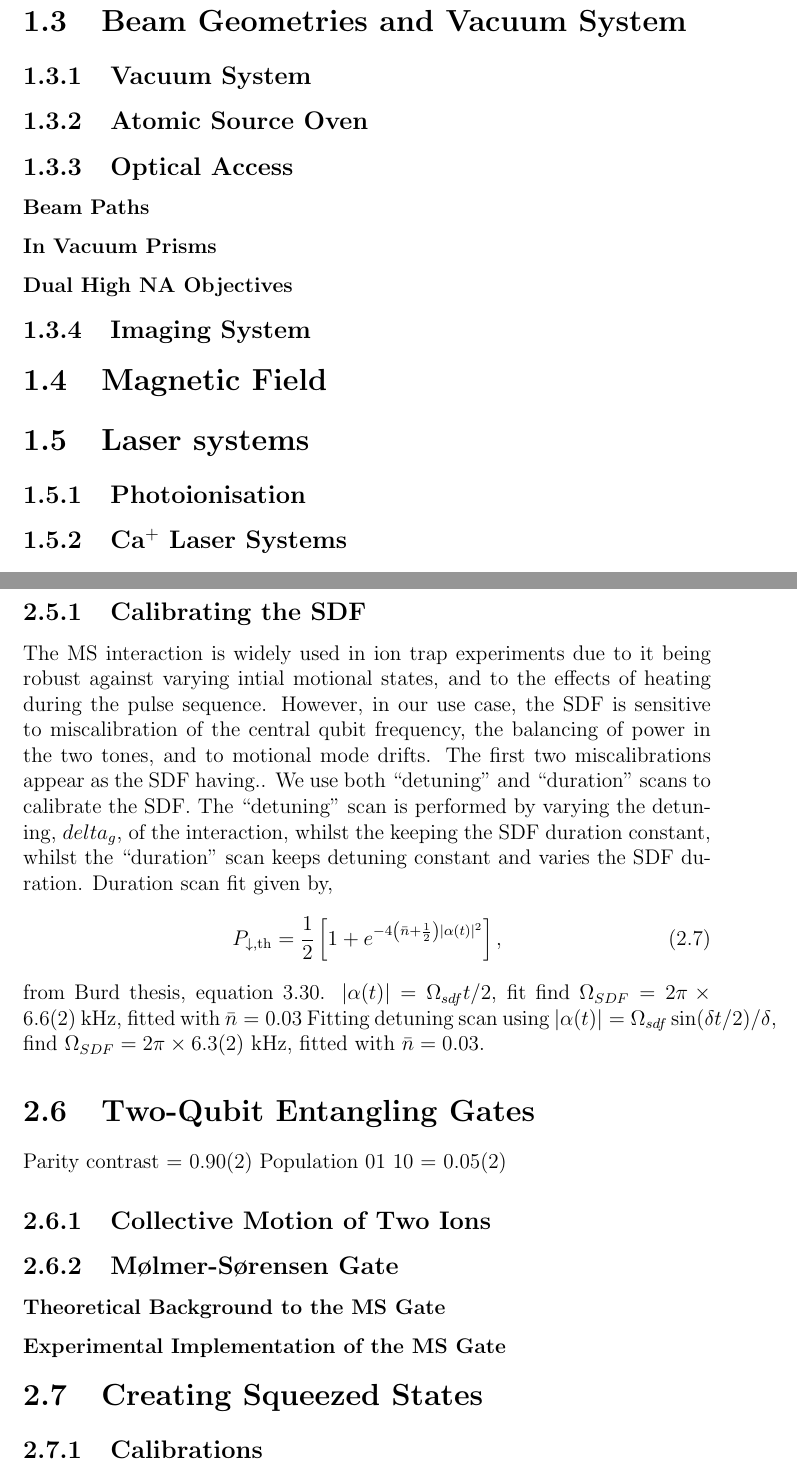
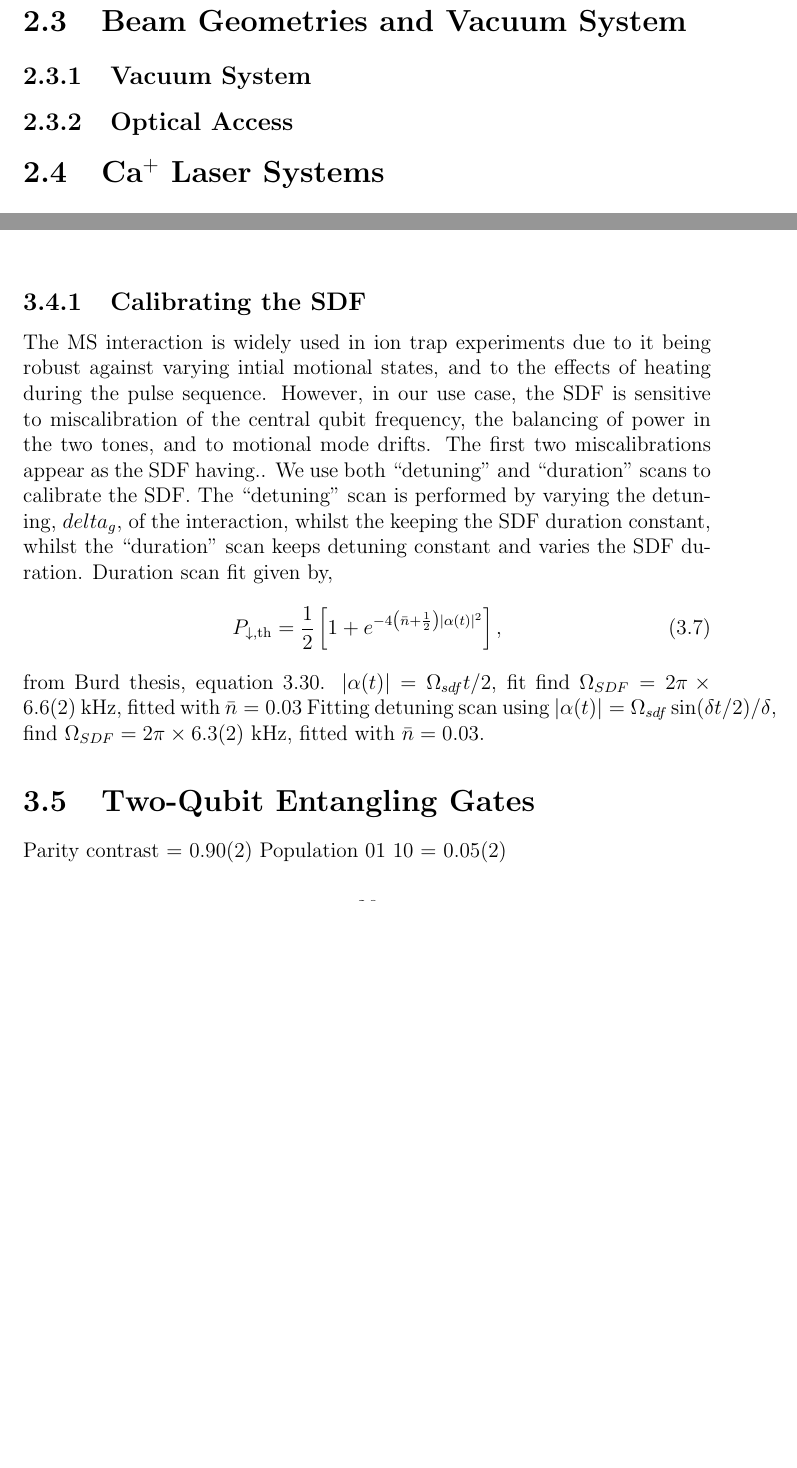
Before and after one commit to DonovanWebb/conf_status, a LaTeX thesis (main.tex): two parts of pages 6 and 26 of 29 before the commit and two parts of pages 7 and 26 of 30 after it, joined at a grey line, cut so that both start at the same text, the shorter picture padded with empty space. Compiled offline with pdfLaTeX.

```diff
--- a/main.tex
+++ b/main.tex
@@ -177,11 +255,21 @@
 \end{figure}
 
 \subsection{Vacuum System}
-\subsection{Atomic Source Oven}
+% Main points:
+    % List of used parts
+    % What is inside the system and what is its contruction/materials
+    % Operation of ion pump/Ti:Sub
+% Pre reqs:
+
 \subsection{Optical Access}
-\subsubsection{Beam Paths}
-\subsubsection{In Vacuum Prisms}
-\subsubsection{Dual High NA Objectives}
+% Main points:
+    % Dual High NA repeat?
+    % NA for readout
+    % NA for single addressing?
+    % In vacuum prisms spec and design
+% Pre reqs:
+    % Trap package
+    % Vacuum system
 
 \begin{figure}
   \begin{center}
@@ -198,27 +286,27 @@
   \label{fig:AOD}
 \end{figure}
 
-\subsection{Imaging System}
-
-\section{Magnetic Field}
-\label{sec:Magnetic Field}
-
-\section{Laser systems}
+\section{Ca$^+$ Laser Systems}
 \label{sec:Laser systems}
-% figures for section
+% Main points:
+    % State which lasers we need access to
+    % What frequency control do we need on each? PDH lock, AOM etc.
     % Table of all AOMs and offset frequencies
-    % Table of laser powers in mW and with aimed saturation intensities for doppler idle, cooling, readout
-\subsection{Photoionisation}
-\subsection{Ca$^+$ Laser Systems}
-\label{sec:Ca+ Laser Systems}
-
-% All frequencies and powers and how we control these. PDH lock, AOM etc.
+    % Table of laser powers in mW and with aimed saturation intensities for doppler idle, cooling, readout, and laser linewidths.
+% Pre reqs:
+    % Calcium level structure
+    % 5 G field
 
 \subsection{Narrow Line Width 729 Laser}
 \label{sec:Narrow Line Width 729 Laser}
-% figures for section
+% Main points:
+    % What equipment does the 729 consist of.
     % Solstis cavity
     % Beam path and control loops (PDH, FNC)
+    % Frequency shifting, pulse carving via urukul
+    % Amplitude stabilisation with SUServo
+% Pre reqs:
+    % Calcium level structure
 
     Lasers are a key tool for creating the highly localised, strong electric
     field amplitudes and gradients needed to drive both carrier and sideband
@@ -739,13 +920,19 @@
     in the creation of squeezed states.\\
 
 \subsection{Calibrating the SDF}
-    The MS interaction is widely used in ion trap experiments due to it being robust against varying intial motional states, and to the effects of heating during the pulse sequence. However, in our use case, the SDF is sensitive to miscalibration of the central qubit frequency, the balancing of power in the two tones, and to motional mode drifts. The first two miscalibrations appear as the SDF having..
+% Main points:
     % Here describe what error sources "look like"
     % Describe detuning and duration scans
+    % Describe how we can detect these errors via the above strategy. Refer to OB thesis.
+    % Fit an SDF with the errors?
+% Pre reqs
+    % Motional mode spectra
+    % 729 system
+    % AOM control of 729
+
+    The MS interaction is widely used in ion trap experiments due to it being robust against varying intial motional states, and to the effects of heating during the pulse sequence. However, in our use case, the SDF is sensitive to miscalibration of the central qubit frequency, the balancing of power in the two tones, and to motional mode drifts. The first two miscalibrations appear as the SDF having..
     We use both ``detuning'' and ``duration'' scans to calibrate the SDF. The
     ``detuning'' scan is performed by varying the detuning, $delta_g$, of the interaction, whilst the keeping the SDF duration constant, whilst the ``duration'' scan keeps detuning constant and varies the SDF duration.
-    % Describe how we can detect these errors via the above strategy. Refer to OB thesis.
-    % Fit an SDF with the errors?
     Duration scan fit given by,
     \begin{equation}
         P_{\downarrow,\mathrm{th}} = \frac{1}{2} \left[ 1 + e^{-4\left( \bar{n} + \frac{1}{2} \right) |\alpha(t)|^2} \right],
@@ -759,11 +946,20 @@
 
 \section{Two-Qubit Entangling Gates}
 \label{sec:Two-Qubit Entangling Gates}
+% Main points:
+    % Intro/brief outline of goal of two-qubit gate. Truth table? Preparing in Bell state. This is tool kit for spin control of our system.
+    % Discuss likely limitations being nearby hot motional modes, no pulse ramping
+    % Current error vs what we expect we need for future experiments.
+    % Here empasise that the SDF we discuss previously can be used to generate entanglement.
+    % Showing phase coherence between operations is nice here.
+% Prereqs:
+    % SDFs
+    % Single qubit gates
+    % What available transitions we have
+    % Motional mode spectra
     Parity contrast = 0.90(2)
     Population 01 10 = 0.05(2)
 
-\subsection{Collective Motion of Two Ions}
-\subsection{Mølmer-Sørensen Gate}
     \begin{figure}
         \begin{center}
         \noindent\includegraphics[width=\linewidth]{
@@ -775,20 +971,26 @@
             }
         \label{fig:ms_gate}
     \end{figure}
-\subsubsection{Theoretical Background to the MS Gate}
-\subsubsection{Experimental Implementation of the MS Gate}
-    % Discuss likely limitations being nearby hot motional modes, no pulse ramping
 
 \section{Creating Squeezed States}
 \label{sec:Squeezed States}
-\subsection{Calibrations}
+% Main points:
+    % Creating two simultaneous SDFs (requires section on SDFs!)
+    % Four tones on one AOM
+    % Phase relationships between SDFs (requires description of urukul?)
+    % Limitations due to motional mode stability
+
+% Prereqs:
+    % SDFs
+    % Motional characterisations
 
 % ------------------------------------------------------------------------
 
 \chapter{Outlook}
 
 % Here I would like to briefly describe the next steps in the project, as well
-% as the future expeiments we want to demonstrate.
+% as the future experiments we want to demonstrate.
+% Discussion of single addressing could be here.
 
 % ------------------------------------------------------------------------
 
```
Also changed, not shown: main.pdf, main.tex (317 more changed lines). Lines whose indentation alone changed are shown as unchanged.
